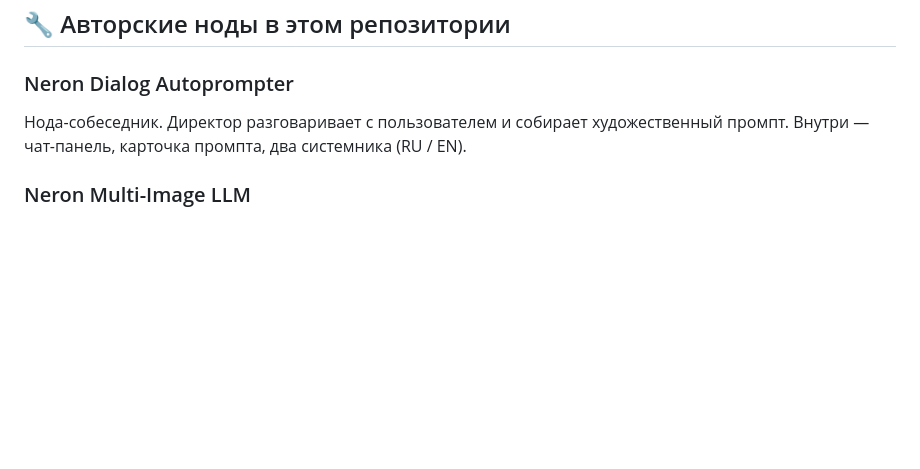
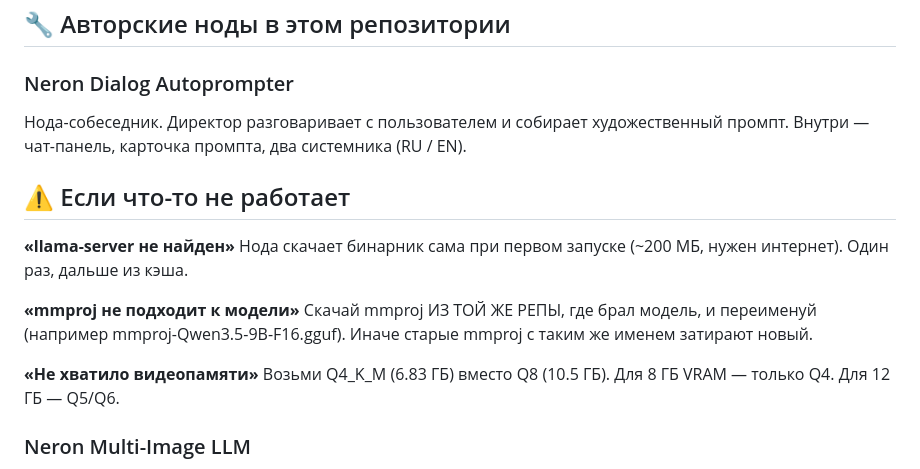
Before and after one commit to neron5480-cell/neron-video-minimax-h3-i2v, a Markdown page: README.md, the part around the change. GitHub-like rendering; blank space fills up the shorter version.

```diff
--- a/README.md
+++ b/README.md
@@ -47,6 +47,23 @@ MiniMax H3 в ComfyUI. От загрузки картинки до готово
 художественный промпт. Внутри — чат-панель, карточка промпта,
 два системника (RU / EN).
 
+## ⚠️ Если что-то не работает
+
+**«llama-server не найден»**
+Нода скачает бинарник сама при первом запуске (~200 МБ, нужен интернет).
+Один раз, дальше из кэша.
+
+**«mmproj не подходит к модели»**
+Скачай mmproj ИЗ ТОЙ ЖЕ РЕПЫ, где брал модель, и переименуй
+(например mmproj-Qwen3.5-9B-F16.gguf). Иначе старые mmproj с таким же
+именем затирают новый.
+
+**«Не хватило видеопамяти»**
+Возьми Q4_K_M (6.83 ГБ) вместо Q8 (10.5 ГБ).
+Для 8 ГБ VRAM — только Q4. Для 12 ГБ — Q5/Q6.
+
+
+
 ### Neron Multi-Image LLM
 Многокартиночный LLM-процессор. Принимает до 4 картинок + промпт,
 возвращает текстовый ответ. Использует тот же `llama-server`, что
```
